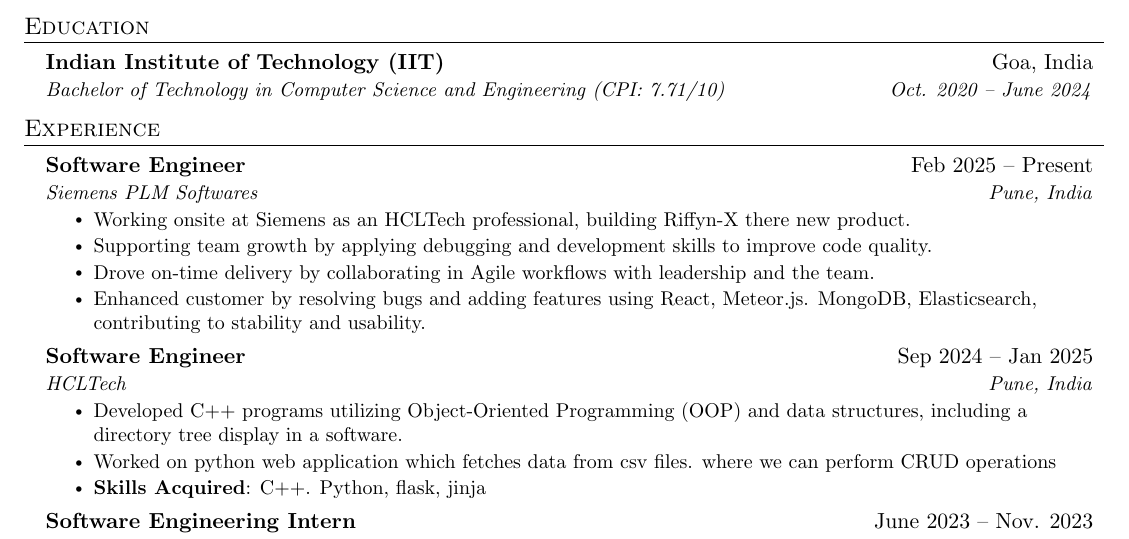
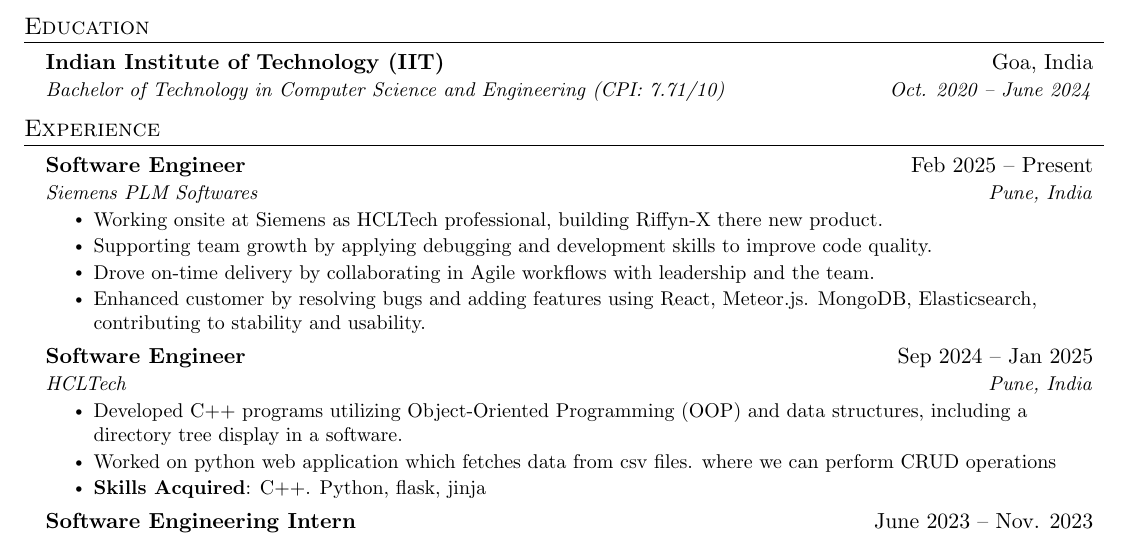
Before and after one commit to nerdstv/MyResume, a LaTeX CV (ResumeSatvik.tex): part of the page, cut so that both start at the same text. Compiled offline with pdfLaTeX.

Commit message:
Fix typo in resume item description for clarity

```diff
--- a/ResumeSatvik.tex
+++ b/ResumeSatvik.tex
@@ -139,7 +139,7 @@
   {Software Engineer}{Feb 2025 -- Present}
   {Siemens PLM Softwares}{Pune, India}
   \resumeItemListStart
-        \resumeItem{Working onsite at Siemens as an HCLTech professional, building Riffyn-X there new product.  }
+        \resumeItem{Working onsite at Siemens as HCLTech professional, building Riffyn-X there new product.  }
         \resumeItem{Supporting team growth by applying debugging and development skills to improve code quality. }
         \resumeItem{Drove on-time delivery by collaborating in Agile workflows with leadership and the team. }
         \resumeItem{Enhanced customer by resolving bugs and adding features using React, Meteor.js. MongoDB, Elasticsearch, contributing to stability and usability. }
```
